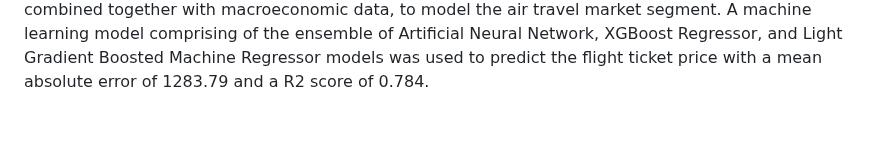
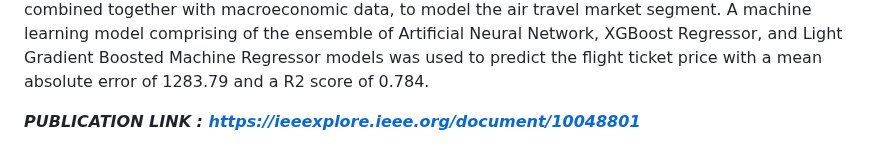
Before and after one commit to manya0702/Flight-Price-Prediction-System, a Markdown page: README.md, the part around the change. GitHub-like rendering; blank space fills up the shorter version.

```diff
--- a/README.md
+++ b/README.md
@@ -21,3 +21,5 @@ This project aims to develop to propose a model which can capture the variabilit
 **RESULTS**
 
 In this project, a machine learning framework was developed to predict the airfare ticket prices between March to June 2019. The dataset used comprises 10683 data points/samples and 10 features with the flight prices being the target variable. Several features were extracted from the dataset and combined together with macroeconomic data, to model the air travel market segment. A machine learning model comprising of the ensemble of Artificial Neural Network, XGBoost Regressor, and Light Gradient Boosted Machine Regressor models was used to predict the flight ticket price with a mean absolute error of 1283.79 and a R2 score of 0.784.
+
+***PUBLICATION LINK : https://ieeexplore.ieee.org/document/10048801***
```
